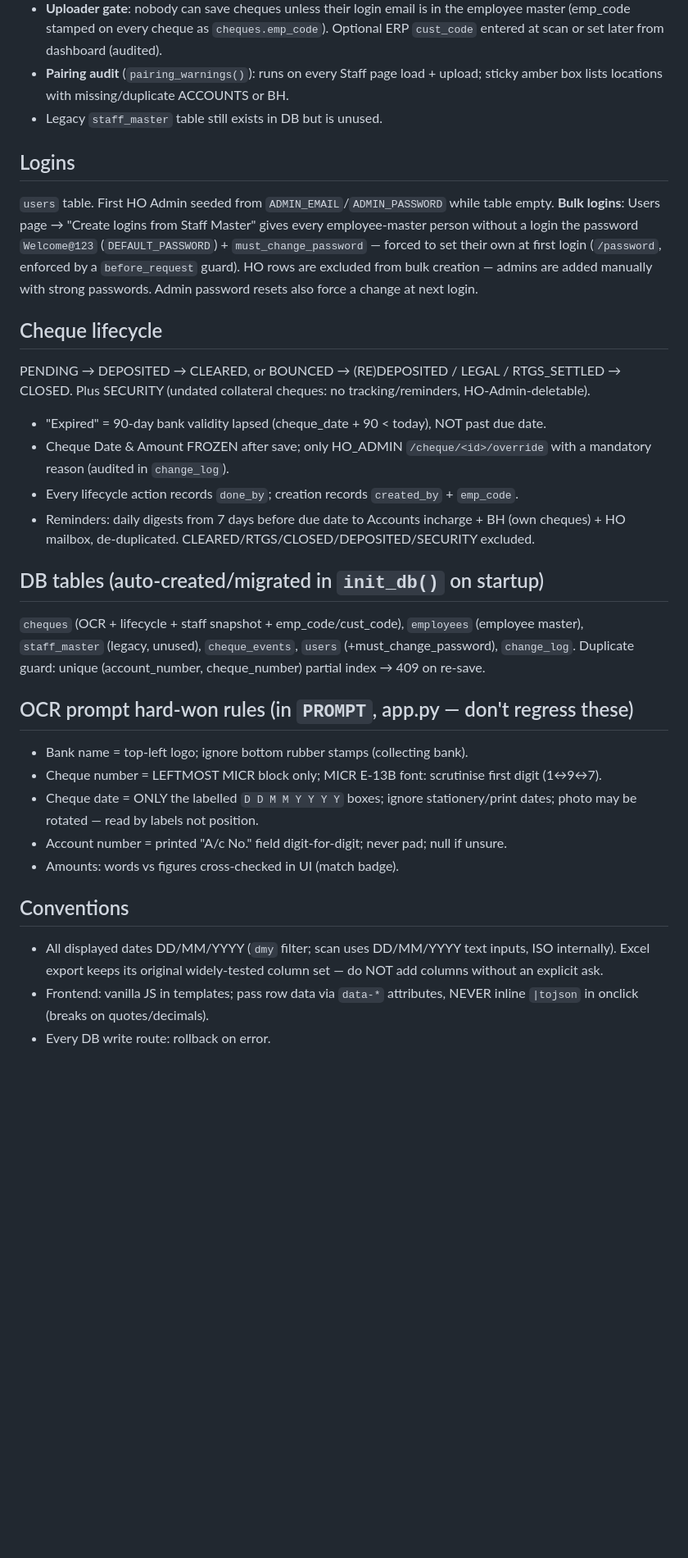
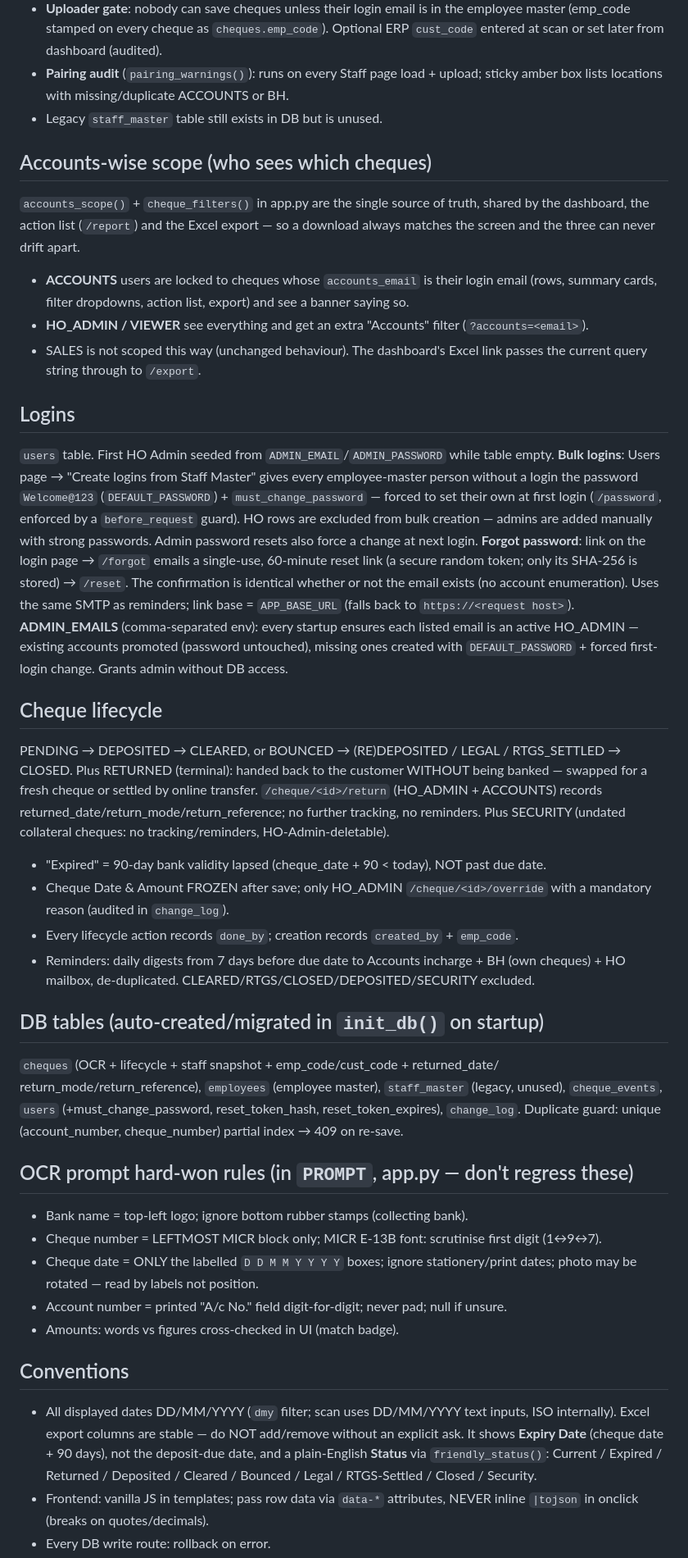
Before and after one commit to drbhoon/rdc-cheque-ocr, a Markdown page: CLAUDE.md, the part around one of its changes. Shown at 82% size. Drawn GitHub-style; blank space fills up the shorter version.

Commit message:
Document accounts scope, Returned status, forgot-password and new env vars
Co-Authored-By: Claude Fable 5 <noreply@anthropic.com>

```diff
--- a/CLAUDE.md
+++ b/CLAUDE.md
@@ -49,6 +49,16 @@ login, password) · company logo at `static/rdc-logo.jpg` on every page header.
   sticky amber box lists locations with missing/duplicate ACCOUNTS or BH.
 - Legacy `staff_master` table still exists in DB but is unused.
 
+## Accounts-wise scope (who sees which cheques)
+`accounts_scope()` + `cheque_filters()` in app.py are the single source of truth, shared by
+the dashboard, the action list (`/report`) and the Excel export — so a download always
+matches the screen and the three can never drift apart.
+- **ACCOUNTS** users are locked to cheques whose `accounts_email` is their login email
+  (rows, summary cards, filter dropdowns, action list, export) and see a banner saying so.
+- **HO_ADMIN / VIEWER** see everything and get an extra "Accounts" filter (`?accounts=<email>`).
+- SALES is not scoped this way (unchanged behaviour).
+The dashboard's Excel link passes the current query string through to `/export`.
+
 ## Logins
 `users` table. First HO Admin seeded from `ADMIN_EMAIL`/`ADMIN_PASSWORD` while table
 empty. **Bulk logins**: Users page → "Create logins from Staff Master" gives every
@@ -57,9 +67,19 @@ employee-master person without a login the password `Welcome@123`
 login (`/password`, enforced by a `before_request` guard). HO rows are excluded from
 bulk creation — admins are added manually with strong passwords. Admin password
 resets also force a change at next login.
+**Forgot password**: link on the login page → `/forgot` emails a single-use, 60-minute
+reset link (a secure random token; only its SHA-256 is stored) → `/reset`. The confirmation
+is identical whether or not the email exists (no account enumeration). Uses the same SMTP as
+reminders; link base = `APP_BASE_URL` (falls back to `https://<request host>`).
+**ADMIN_EMAILS** (comma-separated env): every startup ensures each listed email is an active
+HO_ADMIN — existing accounts promoted (password untouched), missing ones created with
+`DEFAULT_PASSWORD` + forced first-login change. Grants admin without DB access.
 
 ## Cheque lifecycle
 PENDING → DEPOSITED → CLEARED, or BOUNCED → (RE)DEPOSITED / LEGAL / RTGS_SETTLED → CLOSED.
+Plus RETURNED (terminal): handed back to the customer WITHOUT being banked — swapped for a
+fresh cheque or settled by online transfer. `/cheque/<id>/return` (HO_ADMIN + ACCOUNTS)
+records returned_date/return_mode/return_reference; no further tracking, no reminders.
 Plus SECURITY (undated collateral cheques: no tracking/reminders, HO-Admin-deletable).
 - "Expired" = 90-day bank validity lapsed (cheque_date + 90 < today), NOT past due date.
 - Cheque Date & Amount FROZEN after save; only HO_ADMIN `/cheque/<id>/override` with a
@@ -69,9 +89,10 @@ Plus SECURITY (undated collateral cheques: no tracking/reminders, HO-Admin-delet
   cheques) + HO mailbox, de-duplicated. CLEARED/RTGS/CLOSED/DEPOSITED/SECURITY excluded.
 
 ## DB tables (auto-created/migrated in `init_db()` on startup)
-`cheques` (OCR + lifecycle + staff snapshot + emp_code/cust_code), `employees`
+`cheques` (OCR + lifecycle + staff snapshot + emp_code/cust_code + returned_date/
+return_mode/return_reference), `employees`
 (employee master), `staff_master` (legacy, unused), `cheque_events`, `users`
-(+must_change_password), `change_log`. Duplicate guard: unique
+(+must_change_password, reset_token_hash, reset_token_expires), `change_log`. Duplicate guard: unique
 (account_number, cheque_number) partial index → 409 on re-save.
 
 ## OCR prompt hard-won rules (in `PROMPT`, app.py — don't regress these)
@@ -84,8 +105,10 @@ Plus SECURITY (undated collateral cheques: no tracking/reminders, HO-Admin-delet
 
 ## Conventions
 - All displayed dates DD/MM/YYYY (`dmy` filter; scan uses DD/MM/YYYY text inputs, ISO
-  internally). Excel export keeps its original widely-tested column set — do NOT add
-  columns without an explicit ask.
+  internally). Excel export columns are stable — do NOT add/remove without an explicit ask.
+  It shows **Expiry Date** (cheque date + 90 days), not the deposit-due date, and a
+  plain-English **Status** via `friendly_status()`: Current / Expired / Returned /
+  Deposited / Cleared / Bounced / Legal / RTGS-Settled / Closed / Security.
 - Frontend: vanilla JS in templates; pass row data via `data-*` attributes, NEVER inline
   `|tojson` in onclick (breaks on quotes/decimals).
 - Every DB write route: rollback on error.
```
Also changed, not shown: other parts of CLAUDE.md (+2 -1 lines).
